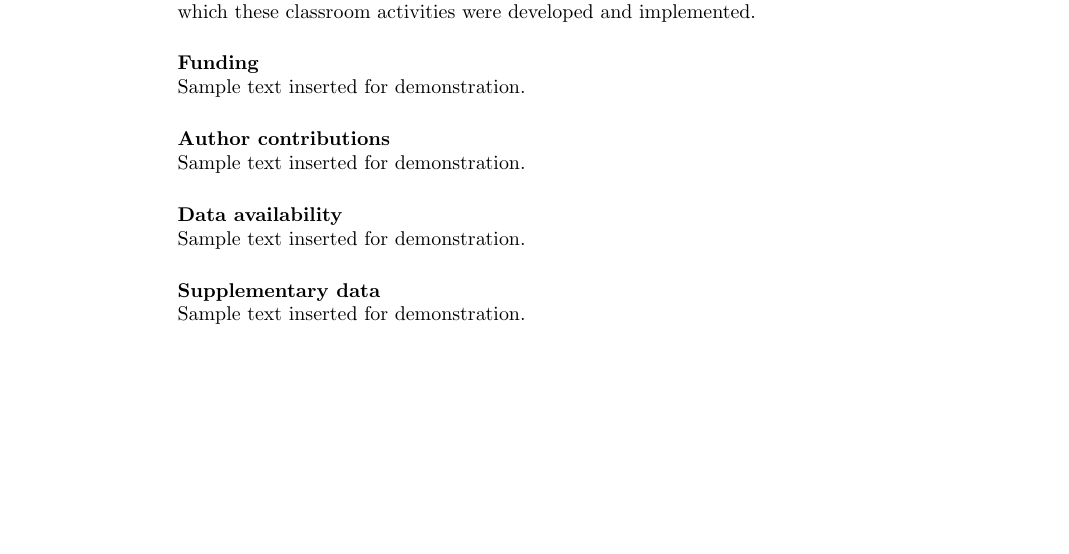
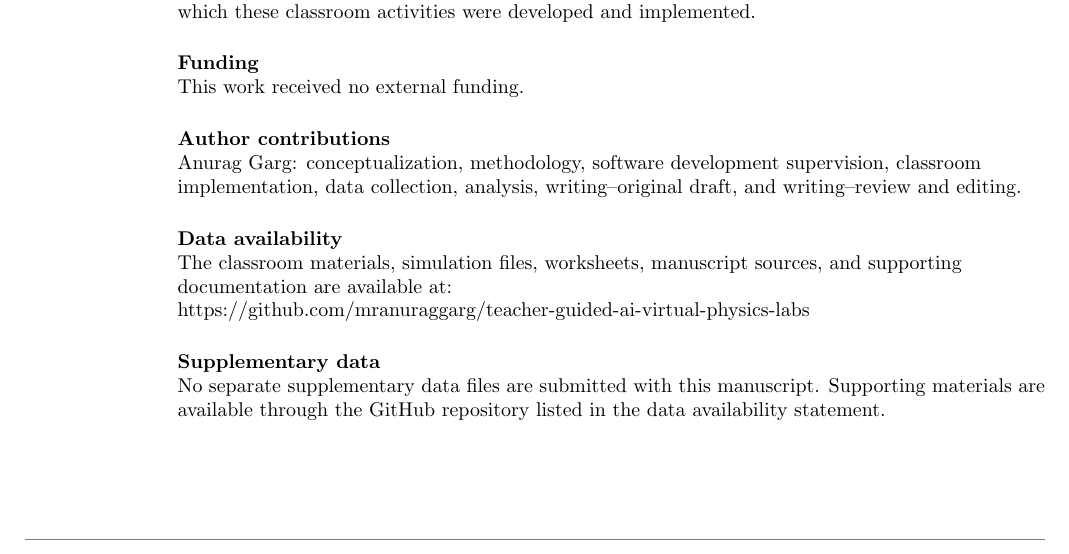
Before and after one commit to mranuraggarg/teacher-guided-ai-virtual-physics-labs, a LaTeX paper (docs/manuscript/main.tex): part of page 7 of 8 before the commit and part of page 7 of 9 after it, cut so that both start at the same text, the shorter picture padded with empty space. Compiled offline with pdfLaTeX.

Commit message:
Funding, roles, data details added

```diff
--- a/docs/manuscript/main.tex
+++ b/docs/manuscript/main.tex
@@ -188,16 +188,16 @@ This classroom case study illustrates how generative AI can support the rapid de
 
 \ack{The author thanks the students who participated in the classroom activities and provided feedback on the digital laboratory tools. The author also acknowledges the support of Khalifa Bin Zayed School and the Ministry of Education, United Arab Emirates, for providing the teaching context in which these classroom activities were developed and implemented.}
 
-\funding{Sample text inserted for demonstration.}
+\funding{This work received no external funding.}
 % This section is a list of funder names and grant numbers
 
-\roles{Sample text inserted for demonstration.}
+\roles{Anurag Garg: conceptualization, methodology, software development supervision, classroom implementation, data collection, analysis, writing--original draft, and writing--review and editing.}
 % List author names and the contributions made to the article, using terms from the NISO Contributor Roles Taxonomy (CRediT) https://credit.niso.org
 
-\data{Sample text inserted for demonstration.}
+\data{The classroom materials, simulation files, worksheets, manuscript sources, and supporting documentation are available at: https://github.com/mranuraggarg/teacher-guided-ai-virtual-physics-labs}
 % For more information on IOP Publishing's research data policy see: https://publishingsupport.iopscience.iop.org/questions/research-data/
 
-\suppdata{Sample text inserted for demonstration.}
+\suppdata{No separate supplementary data files are submitted with this manuscript. Supporting materials are available through the GitHub repository listed in the data availability statement.}
 
 
 
```
Also changed, not shown: docs/manuscript/main.pdf.
